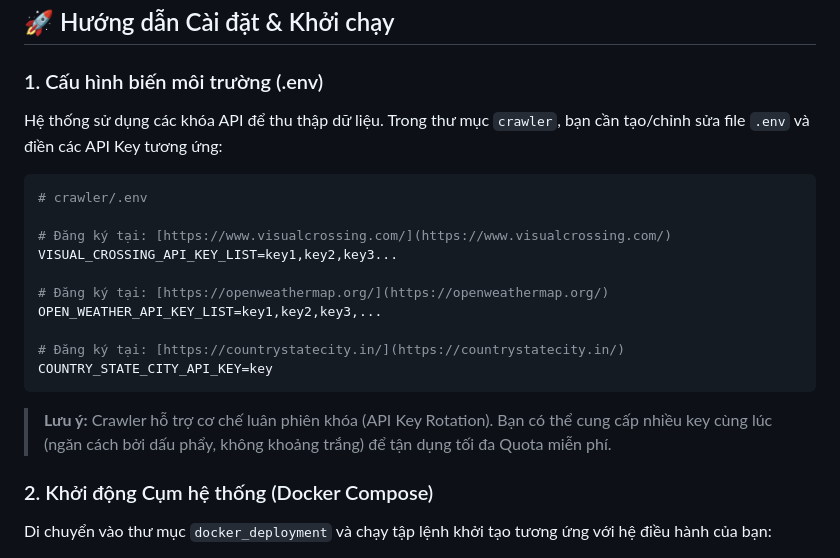
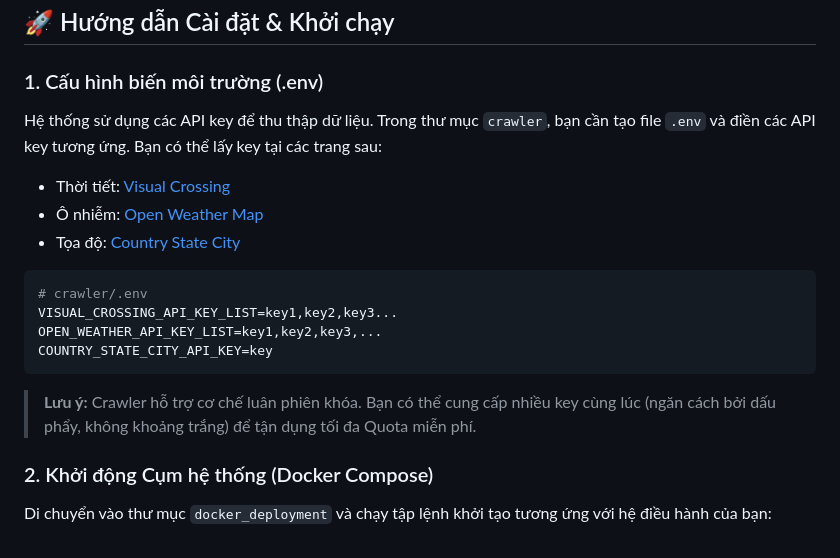
Before and after one commit to Namletapcode/Big-Data, a Markdown page: README.md, the part around the change. Rendered like a GitHub page.

````diff
--- a/README.md
+++ b/README.md
@@ -24,22 +24,19 @@ Hệ thống được chia thành 5 thành phần lõi, vận hành liền mạc
 ## 🚀 Hướng dẫn Cài đặt & Khởi chạy
 
 ### 1. Cấu hình biến môi trường (.env)
-Hệ thống sử dụng các khóa API để thu thập dữ liệu. Trong thư mục `crawler`, bạn cần tạo/chỉnh sửa file `.env` và điền các API Key tương ứng:
+Hệ thống sử dụng các API key để thu thập dữ liệu. Trong thư mục `crawler`, bạn cần tạo file `.env` và điền các API key tương ứng. Bạn có thể lấy key tại các trang sau:
+* Thời tiết: [Visual Crossing](https://www.visualcrossing.com/)
+* Ô nhiễm: [Open Weather Map](https://openweathermap.org/)
+* Tọa độ: [Country State City](https://countrystatecity.in/)
 
 ```env
 # crawler/.env
-
-# Đăng ký tại: [https://www.visualcrossing.com/](https://www.visualcrossing.com/)
 VISUAL_CROSSING_API_KEY_LIST=key1,key2,key3...
-
-# Đăng ký tại: [https://openweathermap.org/](https://openweathermap.org/)
 OPEN_WEATHER_API_KEY_LIST=key1,key2,key3,...
-
-# Đăng ký tại: [https://countrystatecity.in/](https://countrystatecity.in/)
 COUNTRY_STATE_CITY_API_KEY=key
 ```
 
-> **Lưu ý:** Crawler hỗ trợ cơ chế luân phiên khóa (API Key Rotation). Bạn có thể cung cấp nhiều key cùng lúc (ngăn cách bởi dấu phẩy, không khoảng trắng) để tận dụng tối đa Quota miễn phí.
+> **Lưu ý:** Crawler hỗ trợ cơ chế luân phiên khóa. Bạn có thể cung cấp nhiều key cùng lúc (ngăn cách bởi dấu phẩy, không khoảng trắng) để tận dụng tối đa Quota miễn phí.
 
 ### 2. Khởi động Cụm hệ thống (Docker Compose)
 Di chuyển vào thư mục `docker_deployment` và chạy tập lệnh khởi tạo tương ứng với hệ điều hành của bạn:
````
